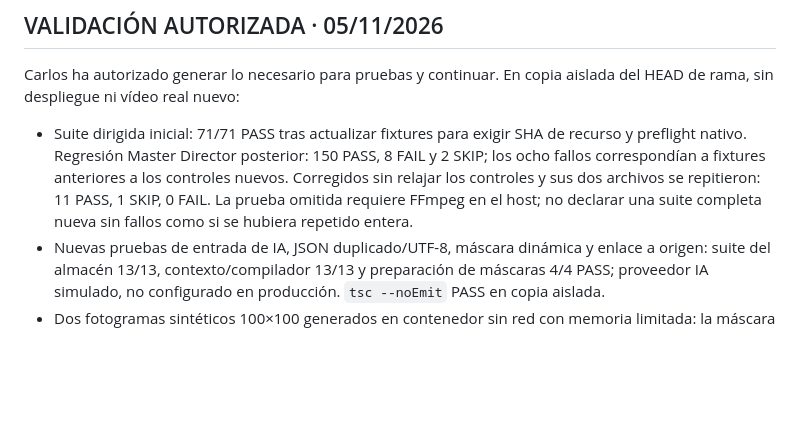
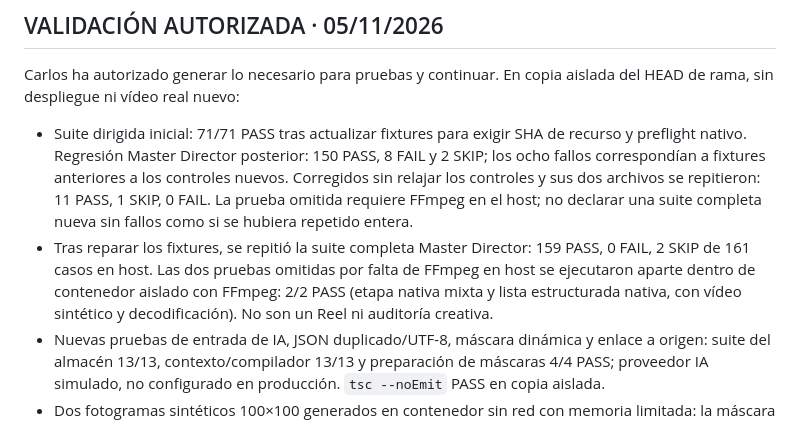
Before and after one commit to carlossuess-art/sues-ai-video-editor, a Markdown page: docs/SUES_MASTER_DIRECTOR_CHECKPOINT_ACTIVO.md, the part around the change. GitHub-like rendering; blank space fills up the shorter version.

Commit message:
Record complete targeted regression and isolated FFmpeg tests

```diff
--- a/docs/SUES_MASTER_DIRECTOR_CHECKPOINT_ACTIVO.md
+++ b/docs/SUES_MASTER_DIRECTOR_CHECKPOINT_ACTIVO.md
@@ -7,6 +7,7 @@
 Carlos ha autorizado generar lo necesario para pruebas y continuar. En copia aislada del HEAD de rama, sin despliegue ni vídeo real nuevo:
 
 - Suite dirigida inicial: 71/71 PASS tras actualizar fixtures para exigir SHA de recurso y preflight nativo. Regresión Master Director posterior: 150 PASS, 8 FAIL y 2 SKIP; los ocho fallos correspondían a fixtures anteriores a los controles nuevos. Corregidos sin relajar los controles y sus dos archivos se repitieron: 11 PASS, 1 SKIP, 0 FAIL. La prueba omitida requiere FFmpeg en el host; no declarar una suite completa nueva sin fallos como si se hubiera repetido entera.
+- Tras reparar los fixtures, se repitió la suite completa Master Director: 159 PASS, 0 FAIL, 2 SKIP de 161 casos en host. Las dos pruebas omitidas por falta de FFmpeg en host se ejecutaron aparte dentro de contenedor aislado con FFmpeg: 2/2 PASS (etapa nativa mixta y lista estructurada nativa, con vídeo sintético y decodificación). No son un Reel ni auditoría creativa.
 - Nuevas pruebas de entrada de IA, JSON duplicado/UTF-8, máscara dinámica y enlace a origen: suite del almacén 13/13, contexto/compilador 13/13 y preparación de máscaras 4/4 PASS; proveedor IA simulado, no configurado en producción. `tsc --noEmit` PASS en copia aislada.
 - Dos fotogramas sintéticos 100×100 generados en contenedor sin red con memoria limitada: la máscara desplaza la zona visible entre imágenes; píxeles observados frame 0: izquierda rojo opaco, derecha transparente; frame 1: izquierda transparente, derecha rojo opaco. Esto acredita solo esa composición sintética, no segmentación real de personas, tracking ni flujo mixto completo. No se generó Reel ni se desplegó. El primer intento en host falló por librería de navegador ausente; se resolvió usando contenedor aislado.
 - Test commits `ab7cca3600de397897a843d1f59066c634438936`, `3469a6e8a1dfabbea54cfa1490d745f54ef1ad73`, `801a6a90f84dfd2d97e8d5d272758f1843552ab7`, `7d4540d4d14b11fe8ce9af0921996667a3da316c`, `6e9b67e881e14de51c05ee976aea13e1db3ce48b`, `8e9cef080c25f9fb8d7522af48e3e928c5c022b1`, `38b7f3c9149b40e3005c2da4bf218fe5a3935006`, `421195f436e05386ce1f6e9dc31a9ddac31d72d9`, `9879df68cf2ec7534d57c1172bdf9fea40162251`, `863585f2e5db4841a44ad5dbef442be0bb5d52e9`.
```
